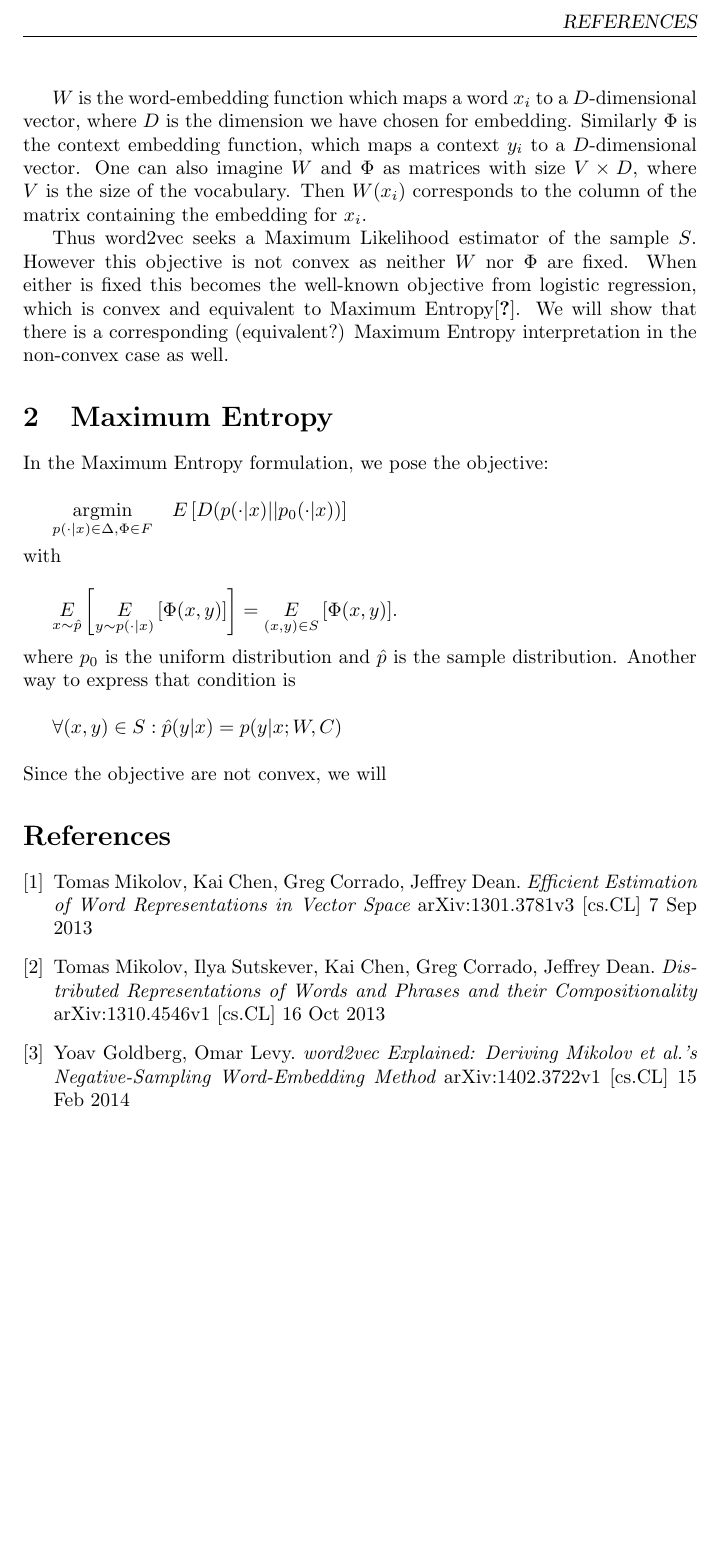
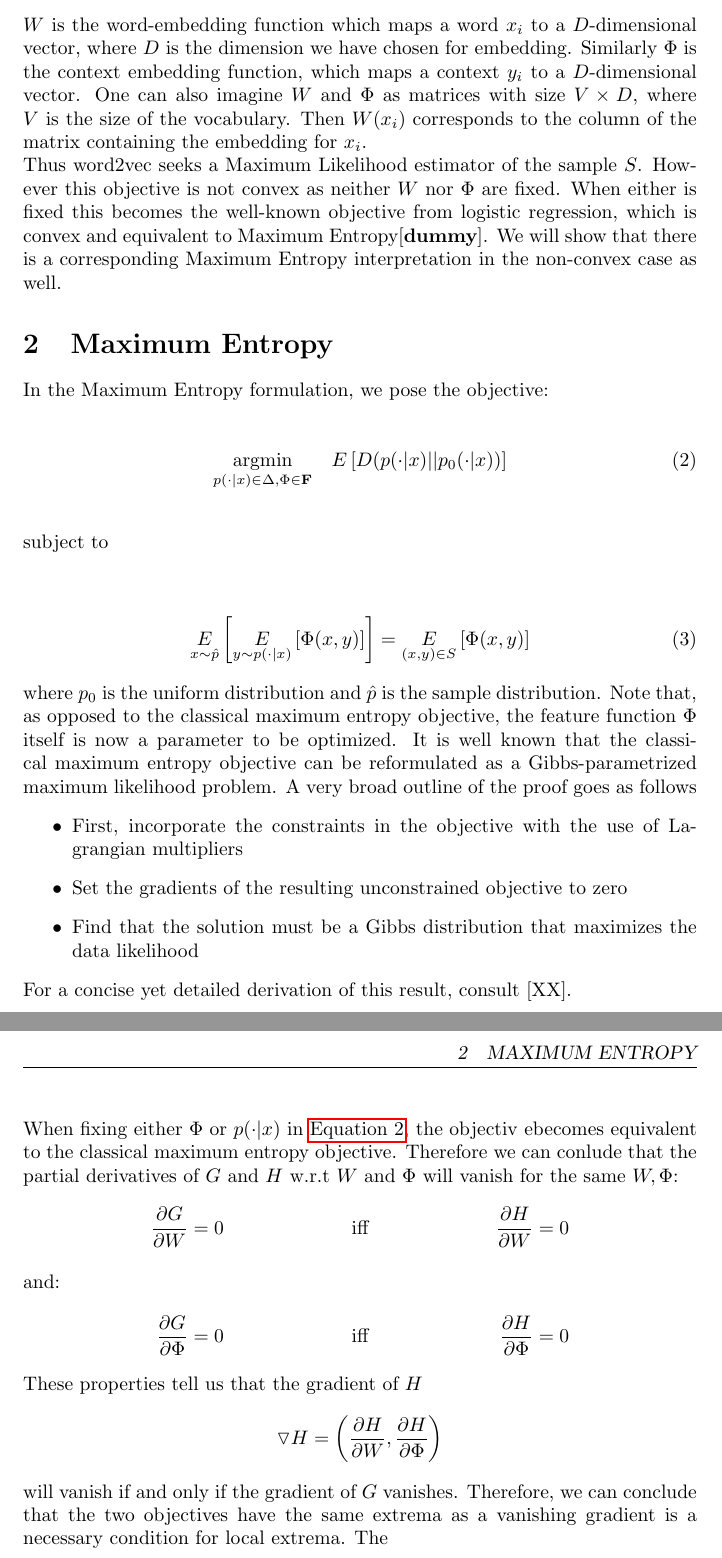
Before and after one commit to davemo88/fml-word2vec-gibbs, a LaTeX paper (fml_word2vec-gibbs.tex): part of page 2 of 2 before the commit and two parts of pages 2 and 3 of 3 after it, the two joined at a grey line, cut at the place of the change, the shorter picture padded with empty space. Compiled offline with pdfLaTeX.

Commit message:
some maxent stuff

```diff
--- a/fml_word2vec-gibbs.tex
+++ b/fml_word2vec-gibbs.tex
@@ -17,9 +17,11 @@
 \usepackage{float}
 
 \usepackage[]{algorithm2e}
-
+\usepackage{hyperref}
+\usepackage[style=numeric]{biblatex}
+\addbibresource{bib.bib}
 \pagestyle{fancy}
-
+\setlength{\parindent}{0in}
 \begin{document}
 
 \maketitle
@@ -48,31 +50,47 @@ $p(y_i|x_i; W,\Phi) = \frac{e^{W(x_i) \cdot \Phi(y_i)}}{\sum_{(x,y) \in S}e^{W(x
 
 $W$ is the word-embedding function which maps a word $x_i$ to a $D$-dimensional vector, where $D$ is the dimension we have chosen for embedding. Similarly $\Phi$ is the context embedding function, which maps a context $y_i$ to a $D$-dimensional vector. One can also imagine $W$ and $\Phi$ as matrices with size $V \times D$, where $V$ is the size of the vocabulary. Then $W(x_i)$ corresponds to the column of the matrix containing the embedding for $x_i$.
 
-Thus word2vec seeks a Maximum Likelihood estimator of the sample $S$. However this objective is not convex as neither $W$ nor $\Phi$ are fixed. When either is fixed this becomes the well-known objective from logistic regression, which is convex and equivalent to Maximum Entropy\cite{dummy}. We will show that there is a corresponding (equivalent?) Maximum Entropy interpretation in the non-convex case as well.
+Thus word2vec seeks a Maximum Likelihood estimator of the sample $S$. However this objective is not convex as neither $W$ nor $\Phi$ are fixed. When either is fixed this becomes the well-known objective from logistic regression, which is convex and equivalent to Maximum Entropy\cite{dummy}. We will show that there is a corresponding Maximum Entropy interpretation in the non-convex case as well.
 
 \section{Maximum Entropy}
 
 In the Maximum Entropy formulation, we pose the objective:\\
 
-$\underset{p(\cdot | x) \in \Delta, \Phi \in F}{\text{argmin}} \quad E \left[D(p(\cdot|x) \vert \vert  p_0(\cdot|x))\right]$\\
+\begin{equation}\underset{p(\cdot | x) \in \Delta, \Phi \in \mathbf{F}}{\text{argmin}} \quad E \left[D(p(\cdot|x) \vert \vert  p_0(\cdot|x))\right]\label{eq:maxent}
+\end{equation}
+\\
 
-\noindent with\\
+\noindent subject to\\
 
-$\underset{x \sim \hat{p}}{E}\left[\underset{y \sim p(\cdot|x)}{E}\left[\Phi(x,y)\right]\right] = \underset{(x,y) \in S}{E}\left[\Phi(x,y)\right]$.\\
+\begin{align}\underset{x \sim \hat{p}}{E}\left[\underset{y \sim p(\cdot|x)}{E}\left[\Phi(x,y)\right]\right] = \underset{(x,y) \in S}{E}\left[\Phi(x,y)\right]
+\end{align}
 
-\noindent where $p_0$ is the uniform distribution and $\hat{p}$ is the sample distribution. Another way to express that condition is\\
+\noindent where $p_0$ is the uniform distribution and $\hat{p}$ is the sample distribution. Note that, as opposed to the classical maximum entropy objective, the feature function $\Phi$ itself is now a parameter to be optimized. It is well known that the classical maximum entropy objective can be reformulated as a Gibbs-parametrized maximum likelihood problem. A very broad outline of the proof goes as follows
+\begin{itemize}
+\item First, incorporate the constraints in the objective with the use of Lagrangian multipliers
+\item Set the gradients of the resulting unconstrained objective to zero
+\item Find that the solution must be a Gibbs distribution that maximizes the data likelihood
+\end{itemize}
+For a concise yet detailed derivation of this result, consult [XX]. \\
 
-$\forall (x,y) \in S: \hat{p}(y|x) = p(y|x; W,C)$\\
+When fixing either $\Phi$ or $p(\cdot|x)$ in \autoref{eq:maxent}, the objectiv ebecomes equivalent to the classical maximum entropy objective. Therefore we can conlude that the partial derivatives of $G$ and $H$ w.r.t $W$ and $\Phi$ will vanish for the same $W, \Phi$:
+\begin{align*}
+\dfrac{\partial G}{\partial W} &= 0
+ &\text{iff}&
+&\dfrac{\partial H}{\partial W} &= 0
+\intertext{and:}
+\dfrac{\partial G}{\partial \Phi} &= 0
+ &\text{iff}&
+&\dfrac{\partial H}{\partial \Phi} &= 0
+\end{align*}
+These properties tell us that the gradient of $H$
+\[\triangledown H = \left(\dfrac{\partial H}{\partial W},\dfrac{\partial H}{\partial \Phi}\right)\]
+will vanish if and only if the gradient of $G$ vanishes. Therefore, we can conclude that the two objectives have the same extrema as a vanishing gradient is a necessary condition for local extrema.
+\noindent The
 
-\noindent Since the objective are not convex, we will
-
-\begin{thebibliography}{1}
-\bibitem{word2vec1} Tomas Mikolov, Kai Chen, Greg Corrado, Jeffrey Dean. {\em Efficient Estimation of Word Representations in Vector Space} arXiv:1301.3781v3 [cs.CL] 7 Sep 2013
-
-\bibitem{word2vec2} Tomas Mikolov, Ilya Sutskever, Kai Chen, Greg Corrado, Jeffrey Dean. {\em Distributed Representations of Words and Phrases and their Compositionality} arXiv:1310.4546v1  [cs.CL]  16 Oct 2013
-
-\bibitem{word2vec_explained} Yoav Goldberg, Omar Levy. {\em word2vec Explained: Deriving Mikolov et al.'s Negative-Sampling Word-Embedding Method} arXiv:1402.3722v1  [cs.CL]  15 Feb 2014
-
-\end{thebibliography}
-
+\printbibliography
 \end{document}
+%%% Local Variables:
+%%% mode: latex
+%%% TeX-master: t
+%%% End:
```
Also changed, not shown: fml_word2vec-gibbs.tex (2 more changed lines).
